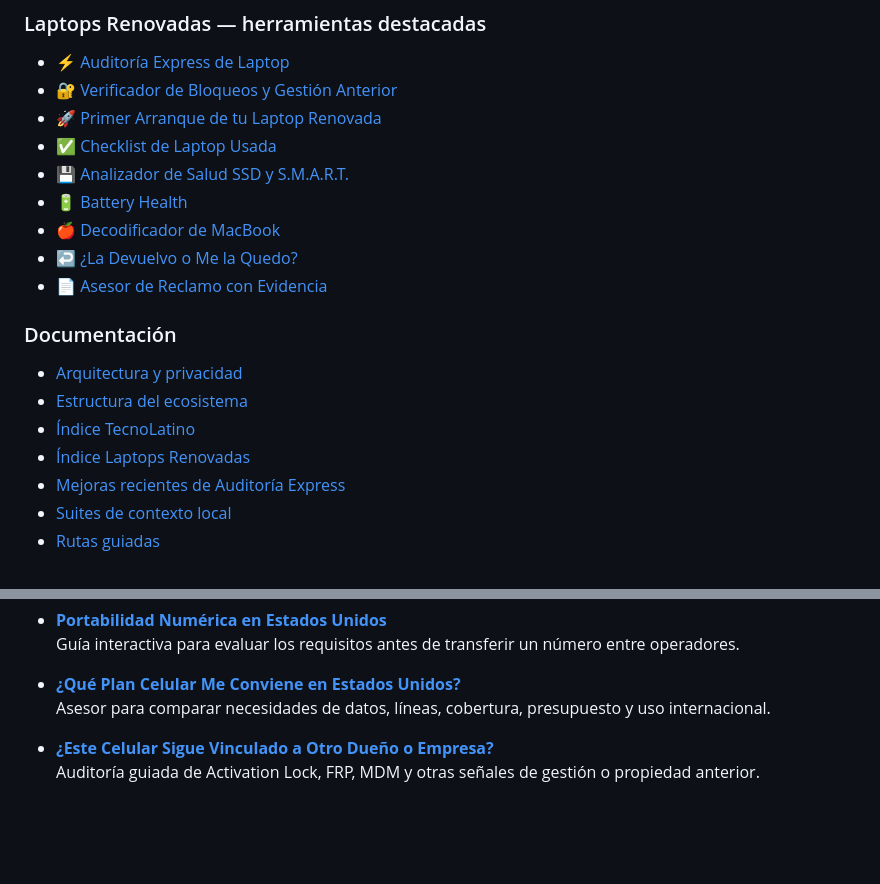
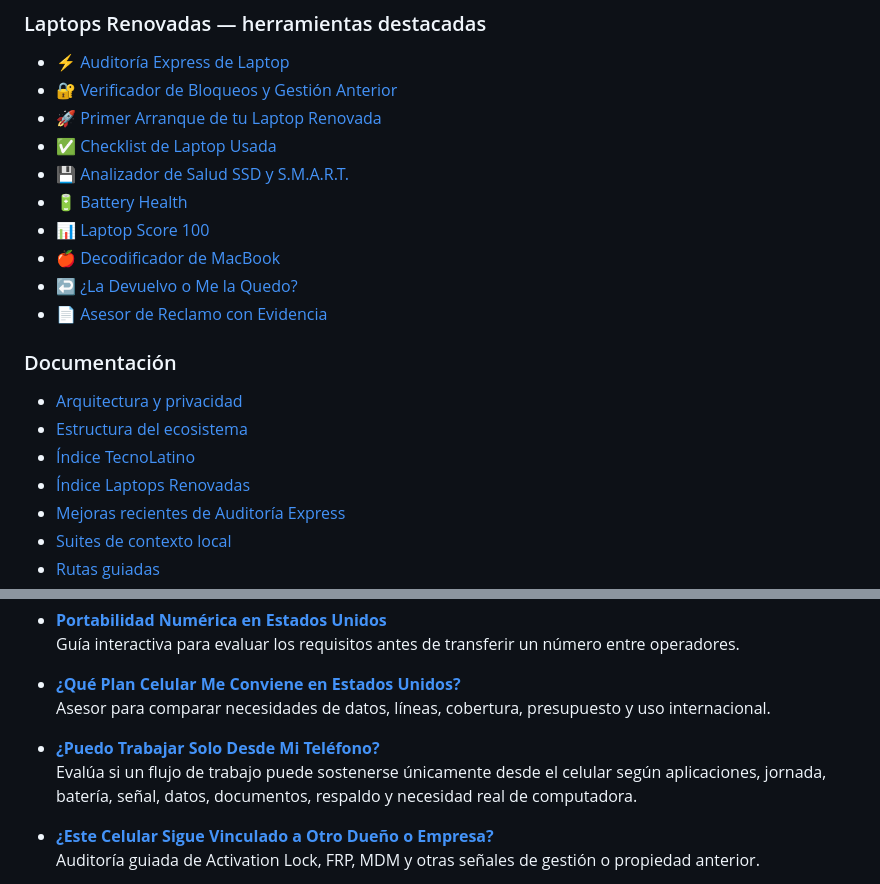
Before and after one commit to UnixMatrix/suite-auditoria-hardware-ciberseguridad-latam, a Markdown page: README.md, 2 parts joined by grey strips. Drawn GitHub-style; blank space fills up the shorter version.

```diff
--- a/README.md
+++ b/README.md
@@ -27,6 +27,7 @@ La mayor parte del procesamiento técnico se realiza directamente en el navegado
 - [✅ Checklist de Laptop Usada](https://laptopsrenovadas.com/checklist-de-laptop-usada/)
 - [💾 Analizador de Salud SSD y S.M.A.R.T.](https://laptopsrenovadas.com/analizador-salud-ssd-smart/)
 - [🔋 Battery Health](https://laptopsrenovadas.com/battery-health/)
+- [📊 Laptop Score 100](https://laptopsrenovadas.com/laptop-score-100/)
 - [🍎 Decodificador de MacBook](https://laptopsrenovadas.com/decodificador-de-macbook/)
 - [↩️ ¿La Devuelvo o Me la Quedo?](https://laptopsrenovadas.com/devuelvo-o-me-quedo-laptop-renovada/)
 - [📄 Asesor de Reclamo con Evidencia](https://laptopsrenovadas.com/reclamo-laptop-renovada-amazon-renewed/)
@@ -159,6 +160,9 @@ Acceso directo a los módulos del laboratorio web de TecnoLatino.
 
 * **[¿Qué Plan Celular Me Conviene en Estados Unidos?](https://tecnolatino.com/mejor-plan-celular-estados-unidos/)**
   Asesor para comparar necesidades de datos, líneas, cobertura, presupuesto y uso internacional.
+
+* **[¿Puedo Trabajar Solo Desde Mi Teléfono?](https://tecnolatino.com/puedo-trabajar-solo-desde-mi-telefono/)**
+  Evalúa si un flujo de trabajo puede sostenerse únicamente desde el celular según aplicaciones, jornada, batería, señal, datos, documentos, respaldo y necesidad real de computadora.
 
 * **[¿Este Celular Sigue Vinculado a Otro Dueño o Empresa?](https://tecnolatino.com/verificar-bloqueos-gestion-celular/)**
   Auditoría guiada de Activation Lock, FRP, MDM y otras señales de gestión o propiedad anterior.
```
Also changed, not shown: other parts of README.md (+15 -7 lines).
